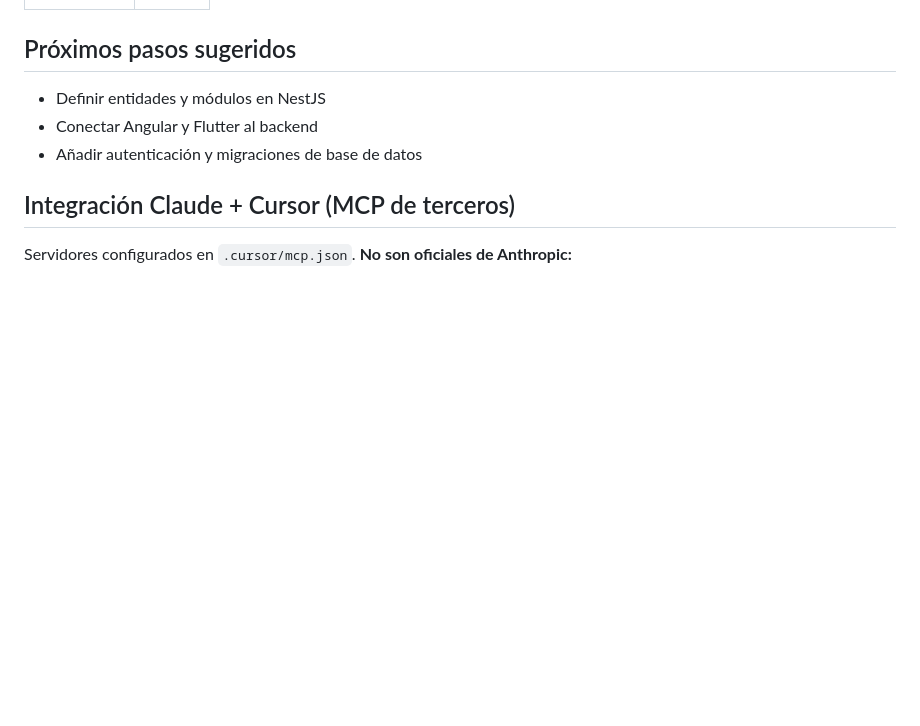
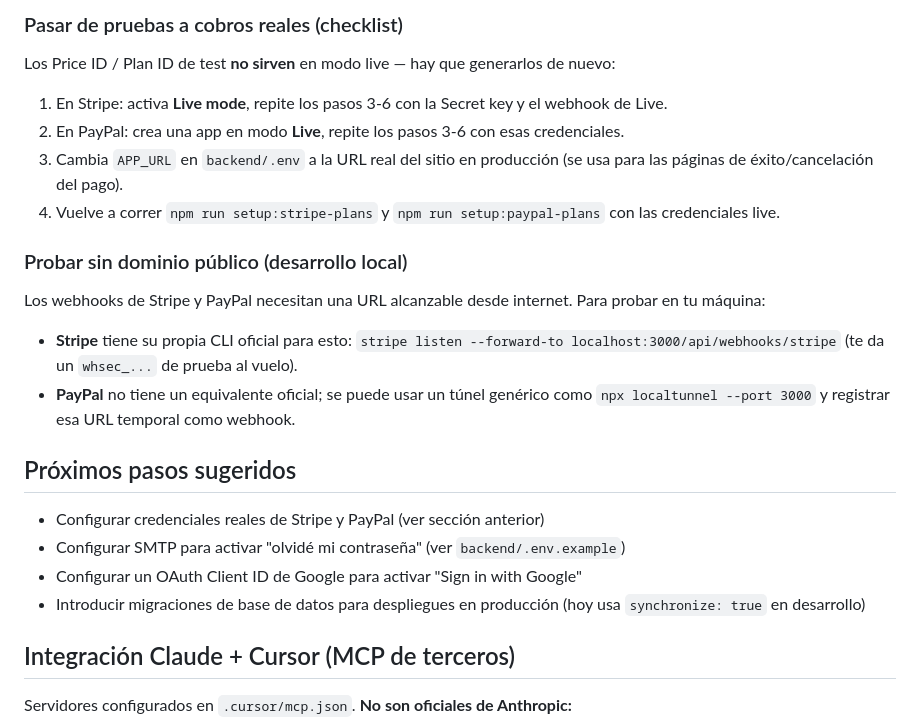
Before and after one commit to Danrandy18/OstiTax, a Markdown page: README.md, the part around one of its changes. Rendered like a GitHub page; blank space fills up the shorter version.

```diff
--- a/README.md
+++ b/README.md
@@ -88,8 +154,25 @@ flutter run
+### Pasar de pruebas a cobros reales (checklist)
+
+Los Price ID / Plan ID de test **no sirven** en modo live — hay que generarlos de nuevo:
+
+1. En Stripe: activa **Live mode**, repite los pasos 3-6 con la Secret key y el webhook de Live.
+2. En PayPal: crea una app en modo **Live**, repite los pasos 3-6 con esas credenciales.
+3. Cambia `APP_URL` en `backend/.env` a la URL real del sitio en producción (se usa para las páginas de éxito/cancelación del pago).
+4. Vuelve a correr `npm run setup:stripe-plans` y `npm run setup:paypal-plans` con las credenciales live.
+
+### Probar sin dominio público (desarrollo local)
+
+Los webhooks de Stripe y PayPal necesitan una URL alcanzable desde internet. Para probar en tu máquina:
+
+- **Stripe** tiene su propia CLI oficial para esto: `stripe listen --forward-to localhost:3000/api/webhooks/stripe` (te da un `whsec_...` de prueba al vuelo).
+- **PayPal** no tiene un equivalente oficial; se puede usar un túnel genérico como `npx localtunnel --port 3000` y registrar esa URL temporal como webhook.
+
 ## Próximos pasos sugeridos
 
-- Definir entidades y módulos en NestJS
-- Conectar Angular y Flutter al backend
-- Añadir autenticación y migraciones de base de datos
+- Configurar credenciales reales de Stripe y PayPal (ver sección anterior)
+- Configurar SMTP para activar "olvidé mi contraseña" (ver `backend/.env.example`)
+- Configurar un OAuth Client ID de Google para activar "Sign in with Google"
+- Introducir migraciones de base de datos para despliegues en producción (hoy usa `synchronize: true` en desarrollo)
 
 ## Integración Claude + Cursor (MCP de terceros)
 
```
Also changed, not shown: other parts of README.md (+66 -0 lines).
